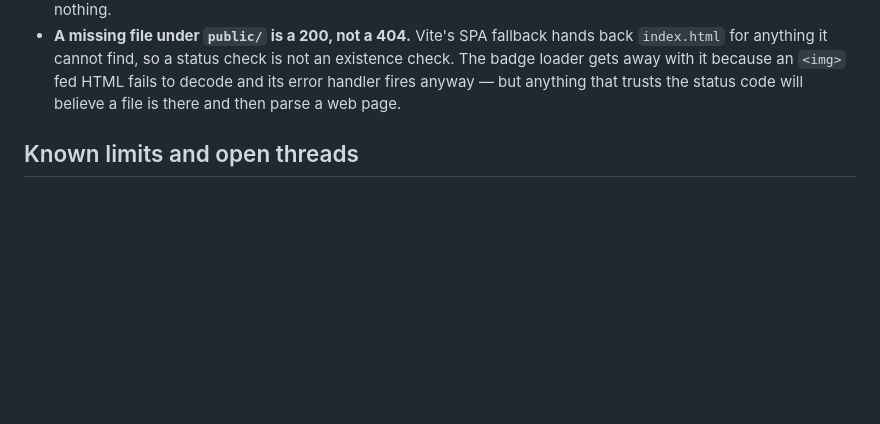
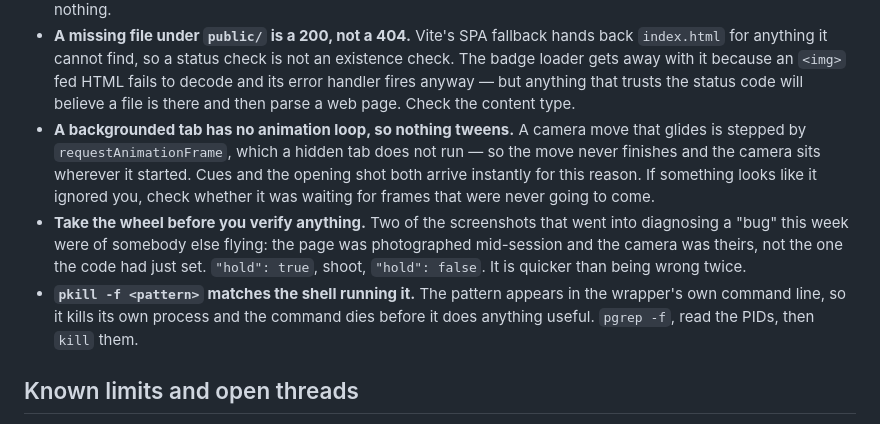
Before and after one commit to dpritchett/callscape, a Markdown page: WORKING.md, the part around the change. GitHub-like rendering; blank space fills up the shorter version.

```diff
--- a/WORKING.md
+++ b/WORKING.md
@@ -264,7 +264,19 @@ Every one of these cost real time. They are not hypothetical.
   `index.html` for anything it cannot find, so a status check is not an existence check.
   The badge loader gets away with it because an `<img>` fed HTML fails to decode and its
   error handler fires anyway — but anything that trusts the status code will believe a
-  file is there and then parse a web page.
+  file is there and then parse a web page. Check the content type.
+- **A backgrounded tab has no animation loop, so nothing tweens.** A camera move that
+  glides is stepped by `requestAnimationFrame`, which a hidden tab does not run — so the
+  move never finishes and the camera sits wherever it started. Cues and the opening shot
+  both arrive instantly for this reason. If something looks like it ignored you, check
+  whether it was waiting for frames that were never going to come.
+- **Take the wheel before you verify anything.** Two of the screenshots that went into
+  diagnosing a "bug" this week were of somebody else flying: the page was photographed
+  mid-session and the camera was theirs, not the one the code had just set. `"hold": true`,
+  shoot, `"hold": false`. It is quicker than being wrong twice.
+- **`pkill -f <pattern>` matches the shell running it.** The pattern appears in the
+  wrapper's own command line, so it kills its own process and the command dies before it
+  does anything useful. `pgrep -f`, read the PIDs, then `kill` them.
 
 ## Known limits and open threads
 
```
Also changed, not shown: AGENTS.md (+9 -0 lines), FEATURE-IDEAS.md (deleted, +0 -3 lines).
